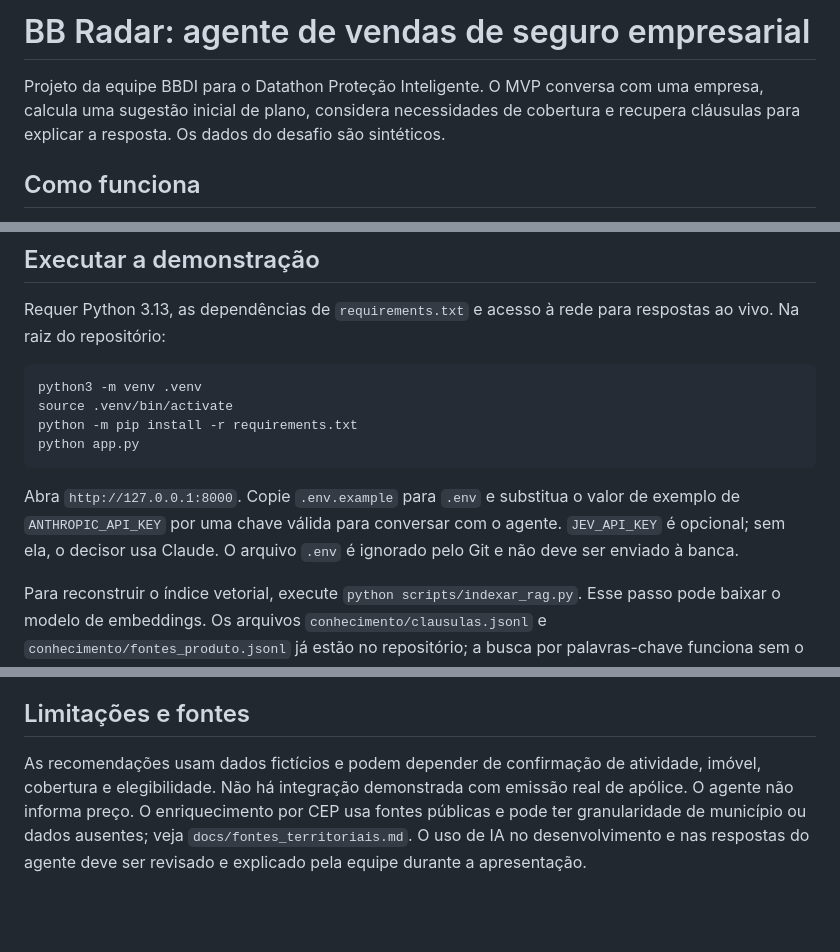
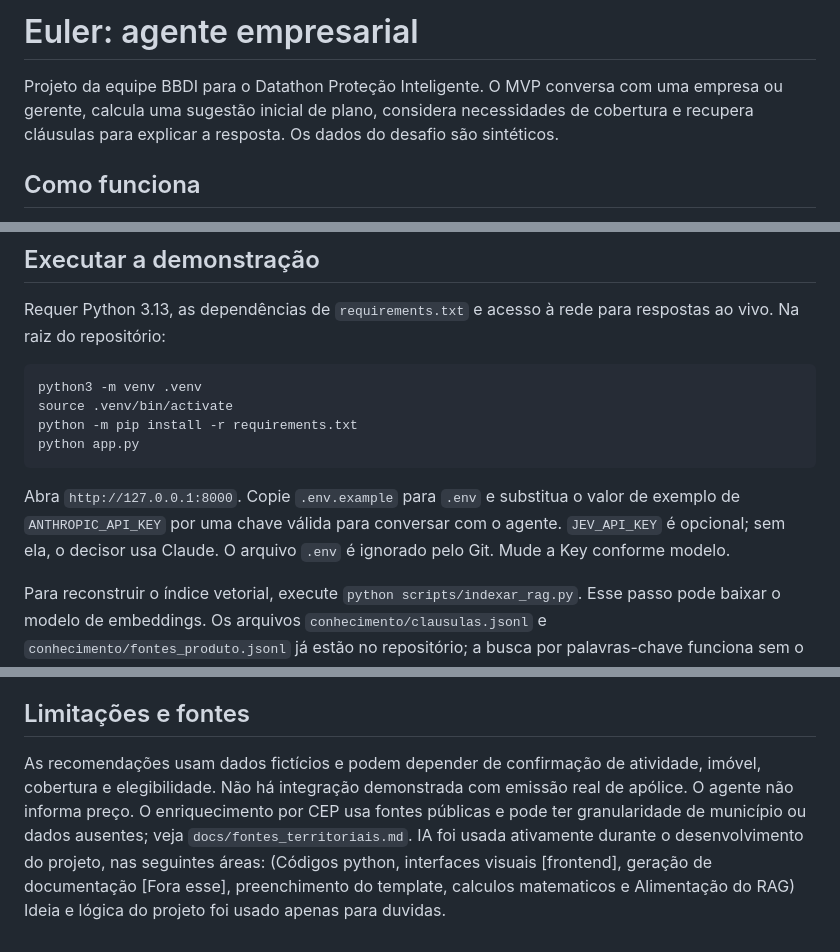
Before and after one commit to calebedatasynq/datathon, a Markdown page: README.md, 3 parts joined by grey strips. Drawn GitHub-style; blank space fills up the shorter version.

Commit message:
Readme bb

````diff
--- a/README.md
+++ b/README.md
@@ -1,6 +1,6 @@
-# BB Radar: agente de vendas de seguro empresarial
+# Euler: agente empresarial
 
-Projeto da equipe BBDI para o Datathon Proteção Inteligente. O MVP conversa com uma empresa, calcula uma sugestão inicial de plano, considera necessidades de cobertura e recupera cláusulas para explicar a resposta. Os dados do desafio são sintéticos.
+Projeto da equipe BBDI para o Datathon Proteção Inteligente. O MVP conversa com uma empresa ou gerente, calcula uma sugestão inicial de plano, considera necessidades de cobertura e recupera cláusulas para explicar a resposta. Os dados do desafio são sintéticos.
 
 ## Como funciona
 
@@ -22,7 +22,7 @@ python -m pip install -r requirements.txt
 python app.py
 ```
 
-Abra `http://127.0.0.1:8000`. Copie `.env.example` para `.env` e substitua o valor de exemplo de `ANTHROPIC_API_KEY` por uma chave válida para conversar com o agente. `JEV_API_KEY` é opcional; sem ela, o decisor usa Claude. O arquivo `.env` é ignorado pelo Git e não deve ser enviado à banca.
+Abra `http://127.0.0.1:8000`. Copie `.env.example` para `.env` e substitua o valor de exemplo de `ANTHROPIC_API_KEY` por uma chave válida para conversar com o agente. `JEV_API_KEY` é opcional; sem ela, o decisor usa Claude. O arquivo `.env` é ignorado pelo Git. Mude a Key conforme modelo.
 
 Para reconstruir o índice vetorial, execute `python scripts/indexar_rag.py`. Esse passo pode baixar o modelo de embeddings. Os arquivos `conhecimento/clausulas.jsonl` e `conhecimento/fontes_produto.jsonl` já estão no repositório; a busca por palavras-chave funciona sem o índice vetorial.
 
@@ -49,4 +49,4 @@ Para os testes automatizados, use `python -m pytest -q`. `testes/test_conexoes.p
 
 ## Limitações e fontes
 
-As recomendações usam dados fictícios e podem depender de confirmação de atividade, imóvel, cobertura e elegibilidade. Não há integração demonstrada com emissão real de apólice. O agente não informa preço. O enriquecimento por CEP usa fontes públicas e pode ter granularidade de município ou dados ausentes; veja `docs/fontes_territoriais.md`. O uso de IA no desenvolvimento e nas respostas do agente deve ser revisado e explicado pela equipe durante a apresentação.
+As recomendações usam dados fictícios e podem depender de confirmação de atividade, imóvel, cobertura e elegibilidade. Não há integração demonstrada com emissão real de apólice. O agente não informa preço. O enriquecimento por CEP usa fontes públicas e pode ter granularidade de município ou dados ausentes; veja `docs/fontes_territoriais.md`. IA foi usada ativamente durante  o desenvolvimento do projeto, nas seguintes áreas: (Códigos python, interfaces visuais [frontend], geração de documentação [Fora esse], preenchimento do template, calculos matematicos e  Alimentação do RAG) Ideia e lógica do projeto foi usado apenas para duvidas.
````
